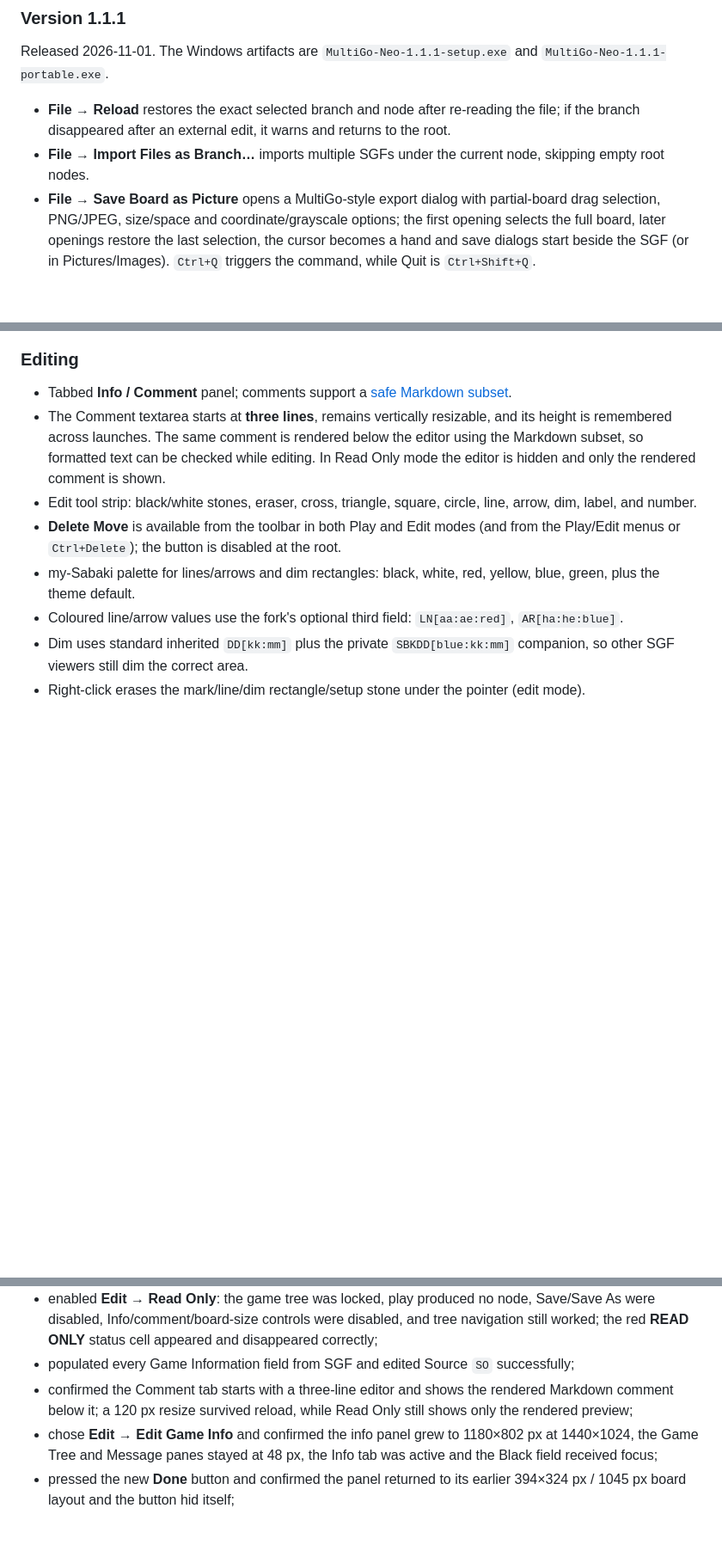
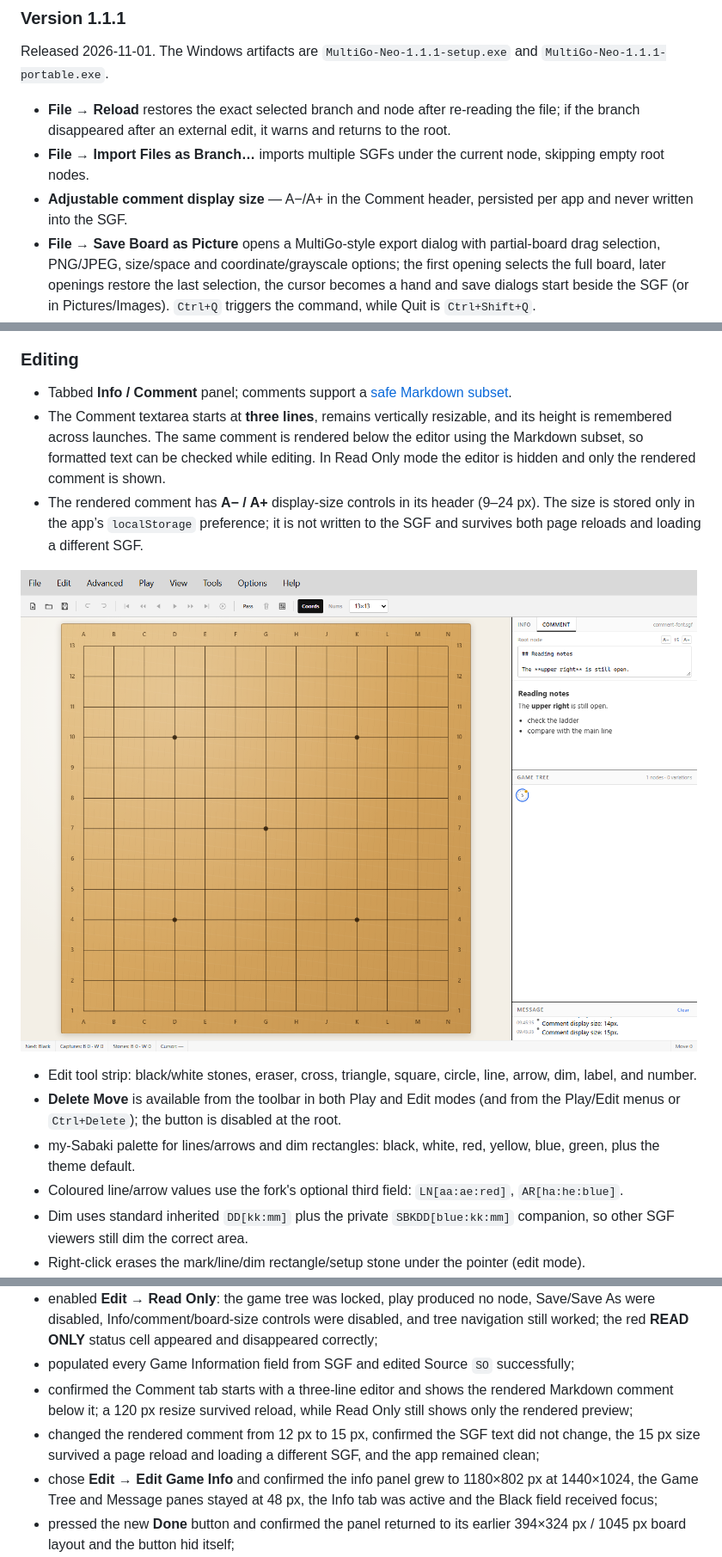
Before and after one commit to lots/my-MultiGoNeo, a Markdown page: README.md, 3 parts joined by grey strips. Shown: that part at 86% size. GitHub-like rendering; pictures changed too: preview/preview-comment-font.png (added); blank space fills up the shorter version.

Commit message:
Add persistent comment display font sizing

```diff
--- a/README.md
+++ b/README.md
@@ -40,6 +40,8 @@ Released 2026-11-01. The Windows artifacts are `MultiGo-Neo-1.1.1-setup.exe` and
   if the branch disappeared after an external edit, it warns and returns to the root.
 - **File → Import Files as Branch…** imports multiple SGFs under the current node, skipping
   empty root nodes.
+- **Adjustable comment display size** — A−/A+ in the Comment header, persisted per app and
+  never written into the SGF.
 - **File → Save Board as Picture** opens a MultiGo-style export dialog with partial-board
   drag selection, PNG/JPEG, size/space and coordinate/grayscale options; the first opening
   selects the full board, later openings restore the last selection, the cursor becomes a hand
@@ -91,6 +93,11 @@ See [Reload, imports and picture export](#reload-imports-and-picture-export),
   height is remembered across launches. The same comment is rendered below the editor using
   the Markdown subset, so formatted text can be checked while editing. In Read Only mode the
   editor is hidden and only the rendered comment is shown.
+- The rendered comment has **A− / A+** display-size controls in its header (9–24 px). The size
+  is stored only in the app’s `localStorage` preference; it is not written to the SGF and
+  survives both page reloads and loading a different SGF.
+
+![Comment display font-size controls and rendered Markdown](preview/preview-comment-font.png)
 - Edit tool strip: black/white stones, eraser, cross, triangle, square, circle, line, arrow,
   dim, label, and number.
 - **Delete Move** is available from the toolbar in both Play and Edit modes (and from the
@@ -616,6 +623,9 @@ layout and a 1100×1700 pass for the embed page:
 - confirmed the Comment tab starts with a three-line editor and shows the rendered Markdown
   comment below it; a 120 px resize survived reload, while Read Only still shows only the
   rendered preview;
+- changed the rendered comment from 12 px to 15 px, confirmed the SGF text did not change,
+  the 15 px size survived a page reload and loading a different SGF, and the app remained
+  clean;
 - chose **Edit → Edit Game Info** and confirmed the info panel grew to 1180×802 px at
   1440×1024, the Game Tree and Message panes stayed at 48 px, the Info tab was active and the
   Black field received focus;
```
Also changed, not shown: other parts of README.md (+2 -0 lines), 4 other files.
